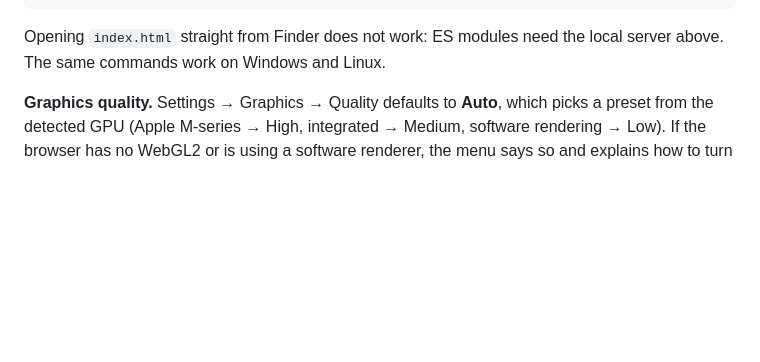
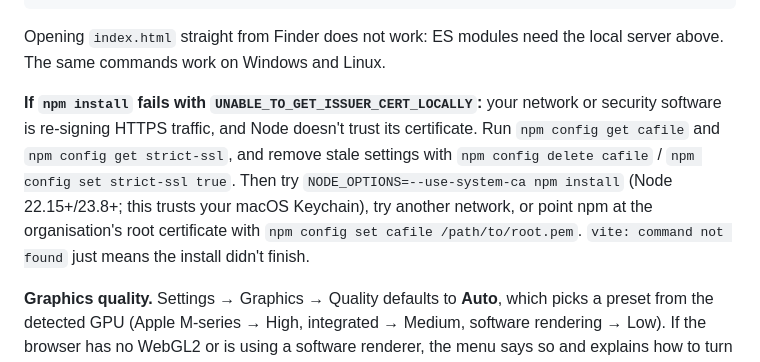
Before and after one commit to hamishplatt11-art/Game, a Markdown page: README.md, the part around the change. Rendered like a GitHub page; blank space fills up the shorter version.

Commit message:
README: troubleshooting for npm certificate errors on macOS
Co-Authored-By: Claude Opus 5.5 <noreply@anthropic.com>
Claude-Session: https://claude.ai/code/session_01994JapCceURmTCFzGqv9yC

```diff
--- a/README.md
+++ b/README.md
@@ -35,6 +35,16 @@ npm run preview          # serves dist/ at http://localhost:4173
 
 Opening `index.html` straight from Finder does not work: ES modules need the
 local server above. The same commands work on Windows and Linux.
+
+**If `npm install` fails with `UNABLE_TO_GET_ISSUER_CERT_LOCALLY`:** your
+network or security software is re-signing HTTPS traffic, and Node doesn't
+trust its certificate. Run `npm config get cafile` and
+`npm config get strict-ssl`, and remove stale settings with
+`npm config delete cafile` / `npm config set strict-ssl true`. Then try
+`NODE_OPTIONS=--use-system-ca npm install` (Node 22.15+/23.8+; this trusts
+your macOS Keychain), try another network, or point npm at the
+organisation's root certificate with `npm config set cafile /path/to/root.pem`.
+`vite: command not found` just means the install didn't finish.
 
 **Graphics quality.** Settings → Graphics → Quality defaults to **Auto**, which
 picks a preset from the detected GPU (Apple M-series → High, integrated →
```
